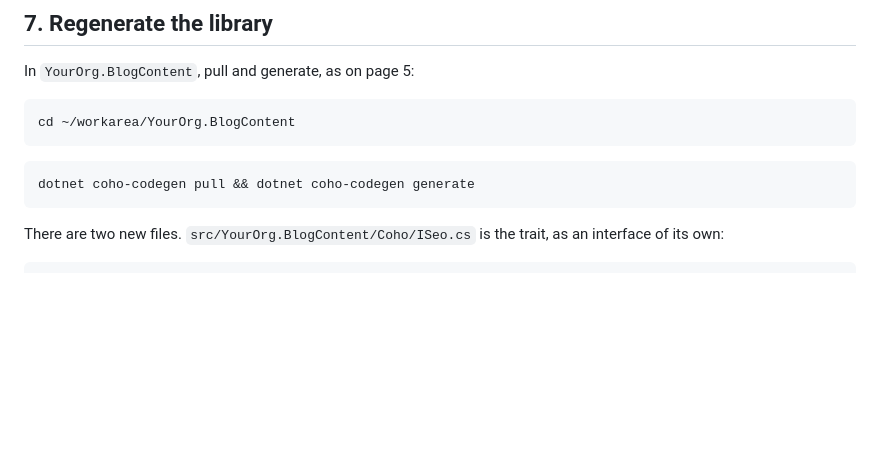
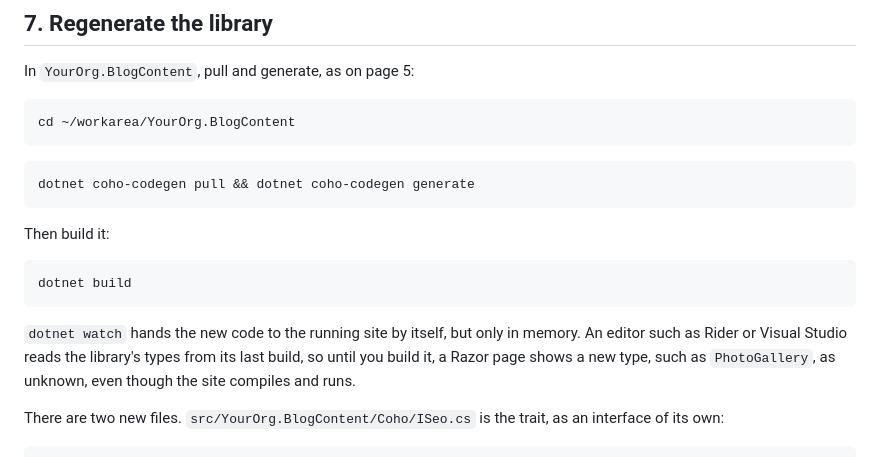
Before and after one commit to coho-cms/coho-samples, a Markdown page: dotnet/cli-razor-blog/06_TRAITS_AND_INHERITANCE.md, the part around the change. GitHub-like rendering; blank space fills up the shorter version.

````diff
--- a/dotnet/cli-razor-blog/06_TRAITS_AND_INHERITANCE.md
+++ b/dotnet/cli-razor-blog/06_TRAITS_AND_INHERITANCE.md
@@ -267,6 +267,17 @@ cd ~/workarea/YourOrg.BlogContent
 dotnet coho-codegen pull && dotnet coho-codegen generate
 ```
 
+Then build it:
+
+```bash
+dotnet build
+```
+
+`dotnet watch` hands the new code to the running site by itself, but only in memory. An
+editor such as Rider or Visual Studio reads the library's types from its last build, so
+until you build it, a Razor page shows a new type, such as `PhotoGallery`, as unknown, even though
+the site compiles and runs.
+
 There are two new files. `src/YourOrg.BlogContent/Coho/ISeo.cs` is the trait, as an
 interface of its own:
 
````
Also changed, not shown: dotnet/cli-razor-blog/04_IMAGES_AND_ASSETS.md (+11 -0 lines), dotnet/cli-razor-blog/05_REFERENCE_AND_INLINE_REPEATERS.md (+35 -5 lines).
